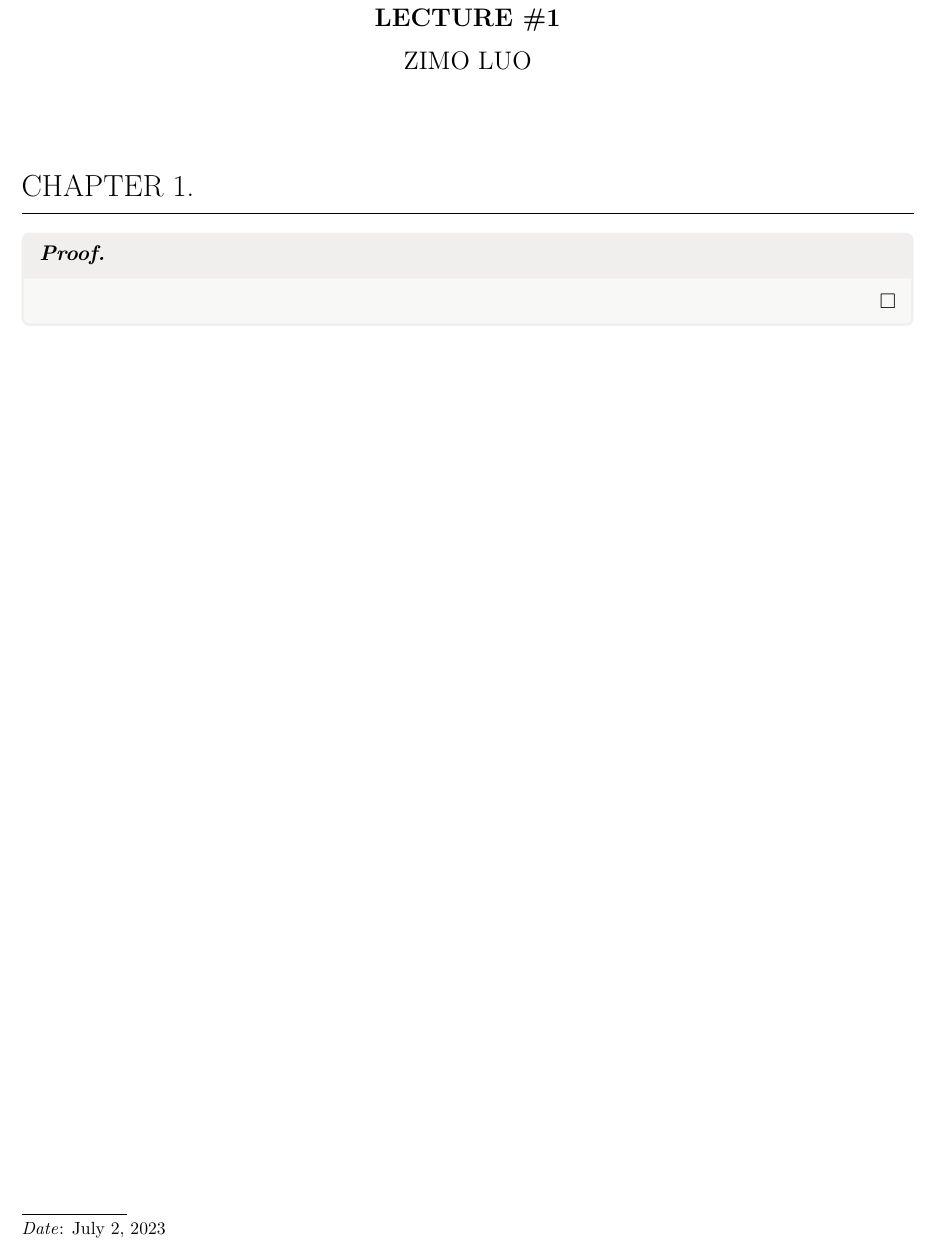
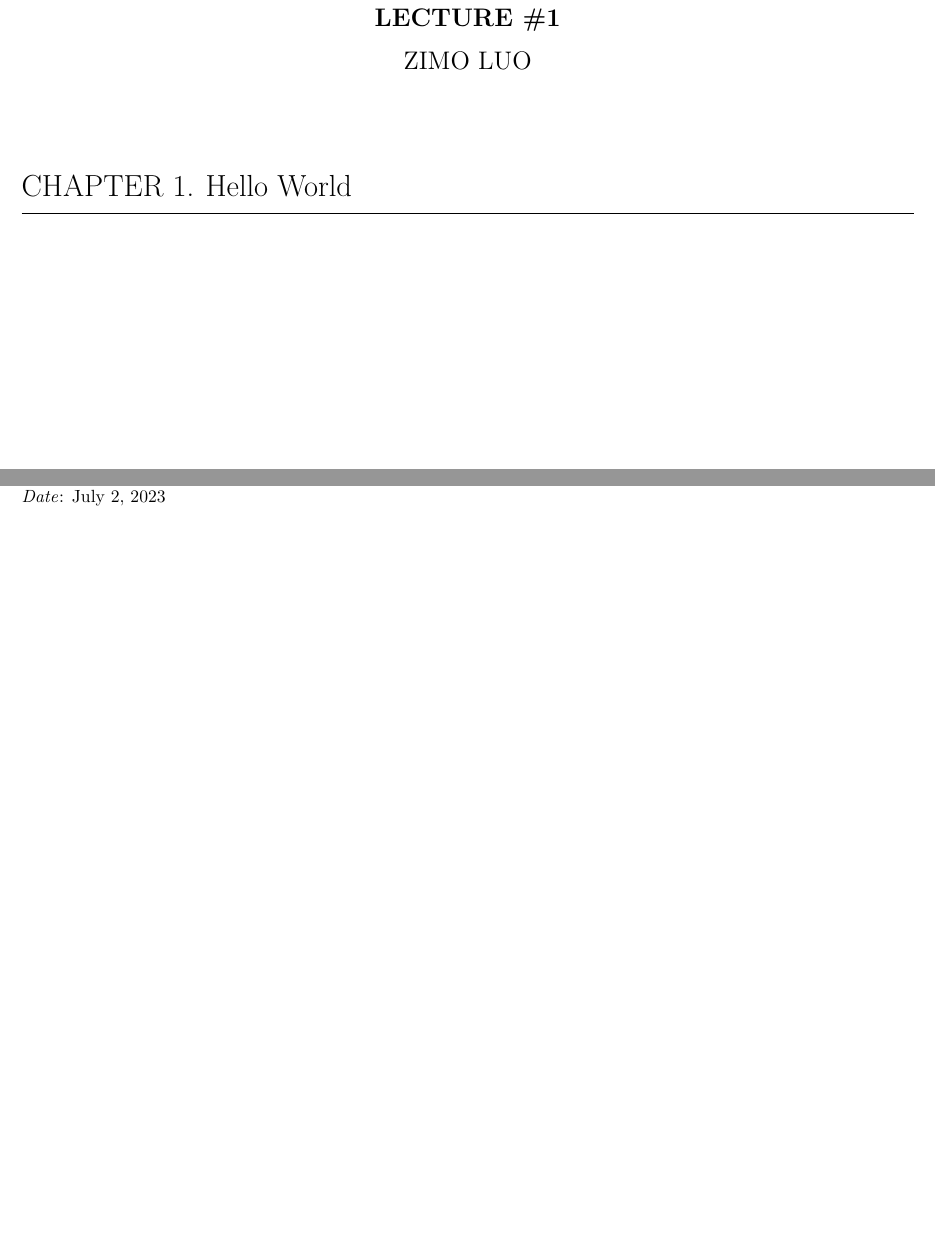
Before and after one commit to zimoluo/notex, a LaTeX document (main.tex): part of the page before the commit and two parts of the page after it, the two joined at a grey line, cut so that both start at the same text, the shorter picture padded with empty space. Compiled offline with pdfLaTeX.

Commit message:
updated main.tex

```diff
--- a/main.tex
+++ b/main.tex
@@ -8,11 +8,8 @@
 \maketitle
 %%%%%%%%%%%%%%%%%%%%%%%%%%%%%%%%%%%%%%%%%%%%%%%%%%%%%%%%%%%%%%%%%
 
-\section{}
+\section{Hello World}
 
-\begin{proof}
-
-\end{proof}
 
 
 
```
